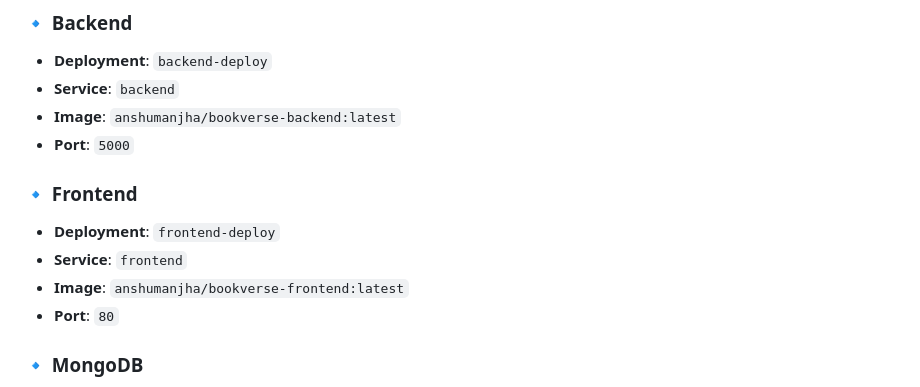
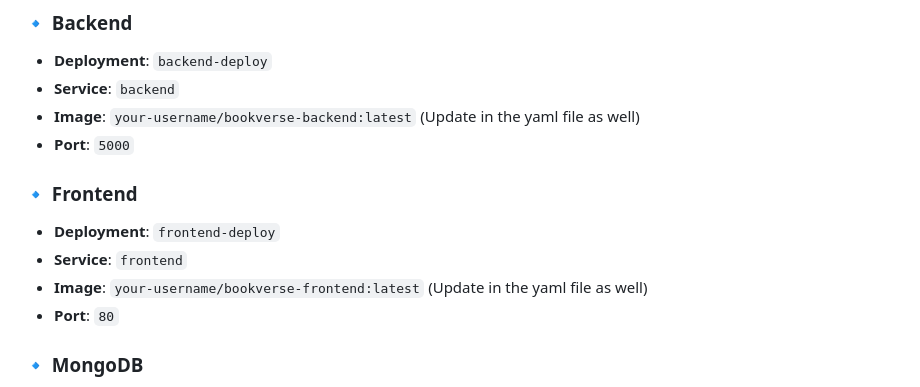
Before and after one commit to Anshuman-Jha-01/bookverse-k8s, a Markdown page: K8s/README.md, the part around the change. GitHub-like rendering.

```diff
--- a/K8s/README.md
+++ b/K8s/README.md
@@ -64,13 +64,13 @@ This Kubernetes setup defines deployments, services, and persistent storage for
 ### 🔹 Backend
 - **Deployment**: `backend-deploy`
 - **Service**: `backend`
-- **Image**: `anshumanjha/bookverse-backend:latest`
+- **Image**: `your-username/bookverse-backend:latest` (Update in the yaml file as well)
 - **Port**: `5000`
 
 ### 🔹 Frontend
 - **Deployment**: `frontend-deploy`
 - **Service**: `frontend`
-- **Image**: `anshumanjha/bookverse-frontend:latest`
+- **Image**: `your-username/bookverse-frontend:latest` (Update in the yaml file as well)
 - **Port**: `80`
 
 ### 🔹 MongoDB
```
